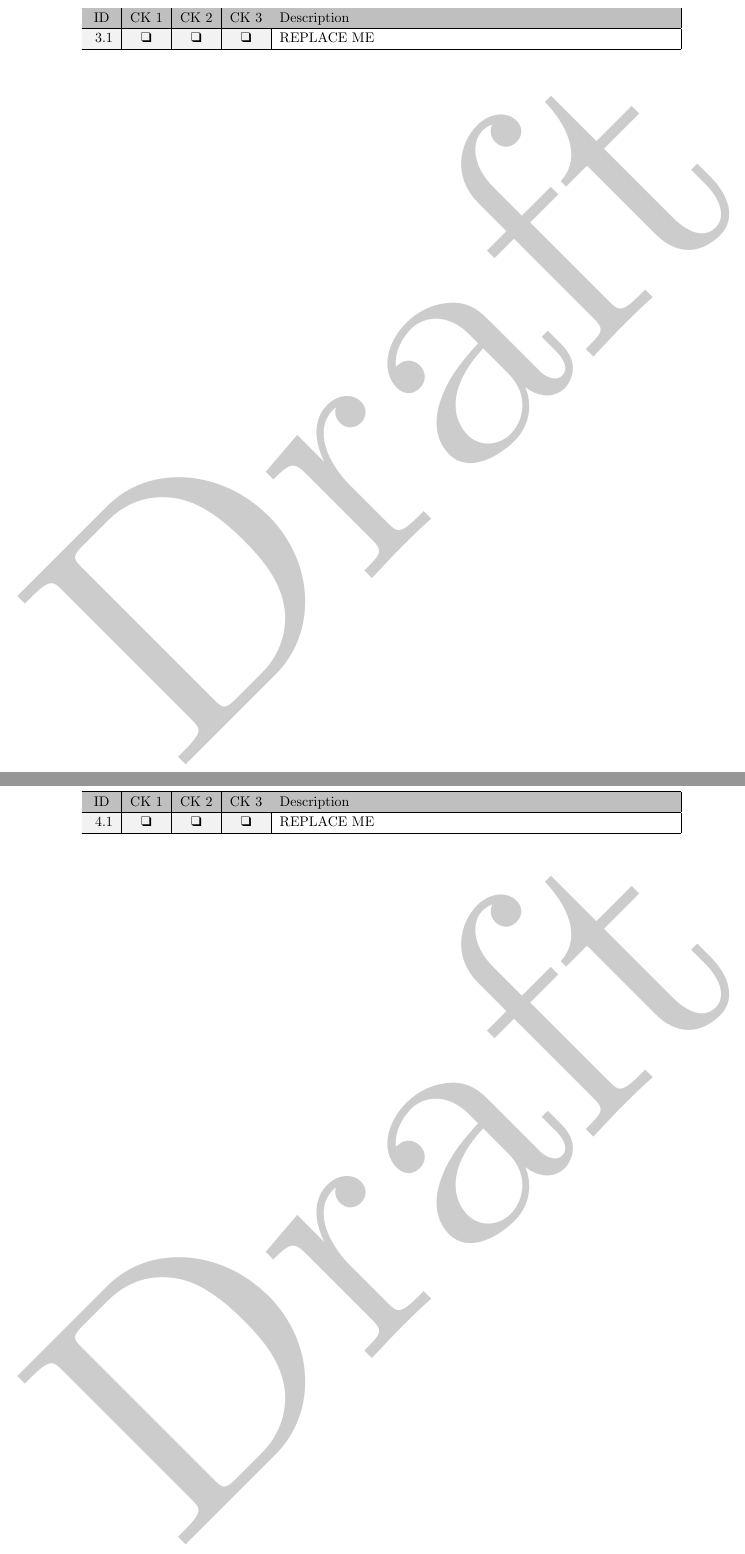
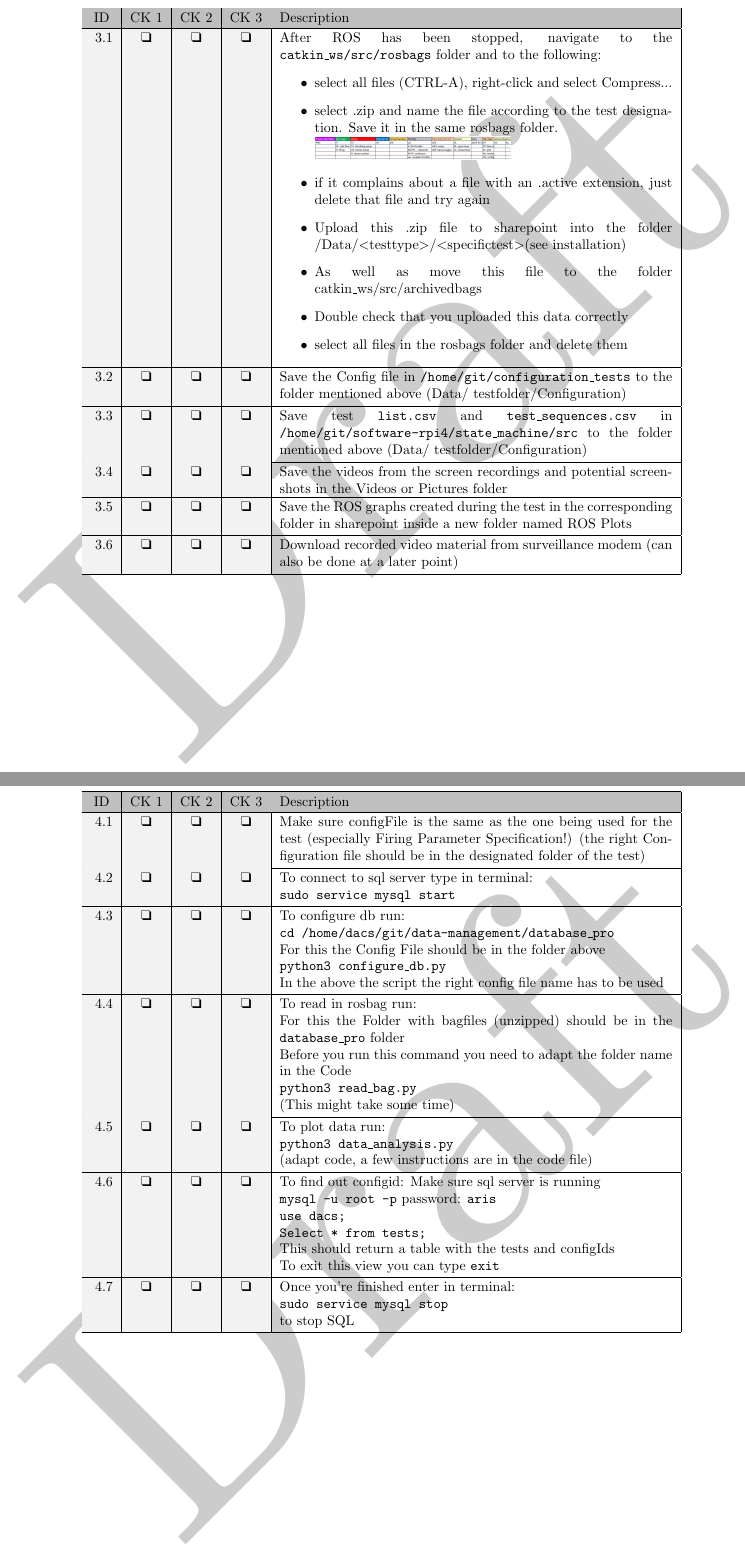
Before and after one commit to aris-space/hephaestus-procedures, a LaTeX document (src/dacs-sw/data-saving-and-export/main.tex, which reads src/dacs-sw/data-saving-and-export/sections/deinstallation.tex, src/dacs-sw/data-saving-and-export/sections/export.tex): two parts of pages 4 and 5 of 6, joined at a grey line, cut so that both start at the same text. Compiled offline with pdfLaTeX.

Commit message:
feat(docs): Add procedure for data saving export (#90)
Co-authored-by: HELIOS <helios@aris-space.ch>

```diff
--- a/src/dacs-sw/data-saving-and-export/sections/deinstallation.tex
+++ b/src/dacs-sw/data-saving-and-export/sections/deinstallation.tex
@@ -8,6 +8,46 @@
   ID & CK 1 & CK 2 & CK 3 & Description \\ \hline
 
   \procedureItem{
-    REPLACE ME
+    After ROS has been stopped, navigate to the \texttt{catkin\_ws/src/rosbags} folder and to the following:
+    \begin{itemize}
+      \item select all files (CTRL-A), right-click and select Compress...
+
+      \item select .zip and name the file according to the test designation. Save it in the same rosbags folder.
+            \\
+            \includegraphics[width=0.5\textwidth]{assets/table-screenshot.png}
+
+
+      \item if it complains about a file with an .active extension, just delete that file and try again
+
+      \item Upload this .zip file to sharepoint into the folder /Data/\textless testtype\textgreater /\textless specifictest\textgreater  (see installation)
+
+      \item As well as move this file to the folder catkin\_ws/src/archivedbags
+
+      \item Double check that you uploaded this data correctly
+
+      \item select all files in the rosbags folder and delete them
+    \end{itemize}
+  }
+
+  \procedureItem{
+    Save the Config file in \texttt{/home/git/configuration\_tests} to the folder mentioned above (Data/ testfolder/Configuration)
+  }
+
+  \procedureItem{
+    Save test \texttt{list.csv} and \texttt{test\_sequences.csv} in
+    \texttt{/home/git/software-rpi4/state\_machine/src}
+    to the folder mentioned above (Data/ testfolder/Configuration)
+  }
+
+  \procedureItem{
+    Save the videos from the screen recordings and potential screenshots in the Videos or Pictures folder
+  }
+
+  \procedureItem{
+    Save the ROS graphs created during the test in the corresponding folder in sharepoint inside a new folder named ROS Plots
+  }
+
+  \procedureItem{
+    Download recorded video material from surveillance modem (can also be done at a later point)
   }
 \end{tabularx}
--- a/src/dacs-sw/data-saving-and-export/sections/export.tex
+++ b/src/dacs-sw/data-saving-and-export/sections/export.tex
@@ -8,6 +8,69 @@
   ID & CK 1 & CK 2 & CK 3 & Description \\ \hline
 
   \procedureItem{
-    REPLACE ME
+    Make sure configFile is the same as the one being used for the test (especially Firing Parameter Specification!) (the right Configuration file should be in the designated folder of the test)
+  }
+
+  \procedureItem{
+    To connect to sql server type in terminal:
+  \\
+    \texttt{sudo service mysql start}
+  }
+
+  \procedureItem{
+    To configure db run:
+  \\
+    \texttt{cd /home/dacs/git/data-management/database\_pro}
+  \\
+    For this the Config File should be in the folder above
+  \\
+    \texttt{python3 configure\_db.py}
+  \\
+    In the above the script the right config file name has to be used
+  }
+
+  \procedureItem{
+    To read in rosbag run:
+  \\
+    For this the Folder with bagfiles (unzipped) should be in the  \texttt{database\_pro} folder
+  \\
+    Before you run this command you need to adapt the folder
+    name in the Code
+  \\
+    \texttt{python3 read\_bag.py}
+  \\
+    (This might take some time)
+  }
+
+  \procedureItem{
+    To plot data run:
+  \\
+    \texttt{python3 data\_analysis.py}
+  \\
+    (adapt code, a few instructions are in the code file)
+  }
+
+  \procedureItem{
+    To find out configid:
+    Make sure sql server is running
+  \\
+    \texttt{mysql -u root -p}
+    password: \texttt{aris}
+  \\
+    \texttt{use dacs;}
+  \\
+    \texttt{Select * from tests;}
+  \\
+    This should return a table with the tests and configIds
+  \\
+    To exit this view you can type \texttt{exit}
+  }
+
+  \procedureItem{
+    Once you're finished enter in terminal:
+  \\
+    \texttt{sudo service mysql stop}
+  \\
+    to stop SQL
   }
 \end{tabularx}
```
Also changed, not shown: src/dacs-sw/data-saving-and-export/sections/during-test.tex (+3 -1 lines), src/dacs-sw/data-saving-and-export/sections/notes.tex (+1 -1 lines), src/dacs-sw/data-saving-and-export/sections/operation-description.tex (+1 -1 lines), src/dacs-sw/data-saving-and-export/sections/preparation.tex (+37 -1 lines), src/dacs-sw/data-saving-and-export/sections/required-documents.tex (+1 -1 lines), src/dacs-sw/data-saving-and-export/sections/required-materials.tex (+1 -1 lines), src/dacs-sw/data-saving-and-export/sections/required-tools.tex (+12 -1 lines), src/dacs-sw/data-saving-and-export/assets/table-screenshot.png (added).
